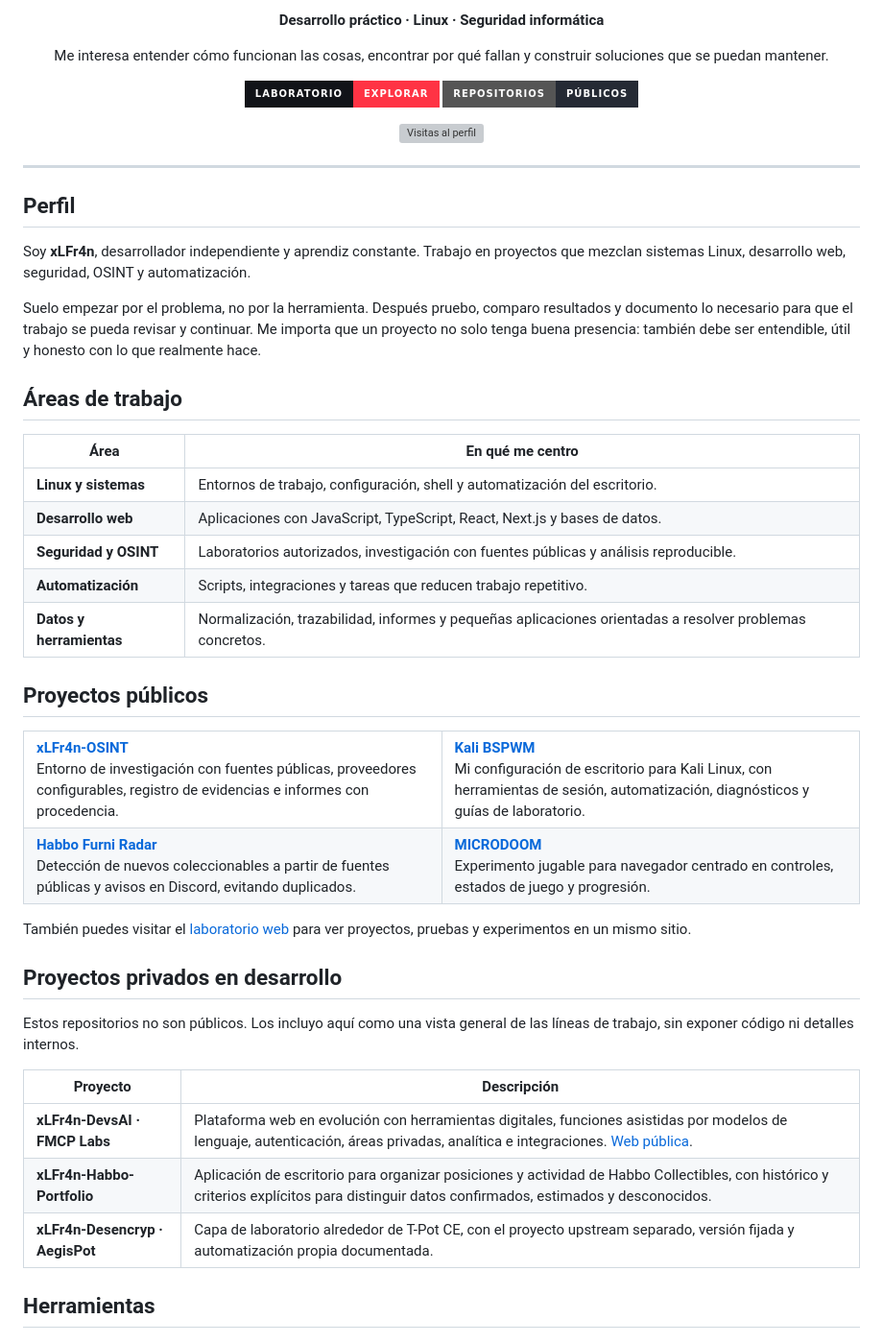
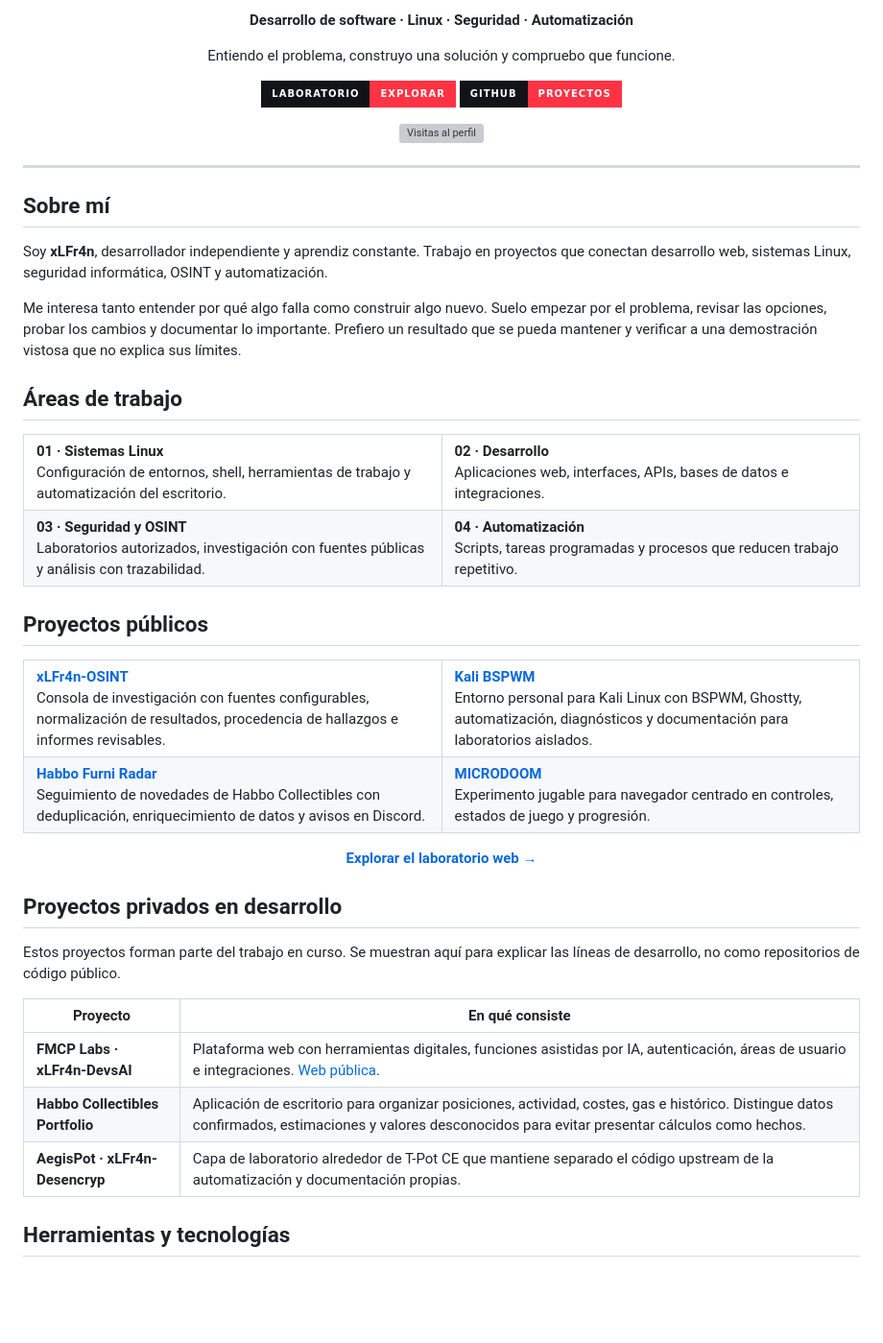
Before and after one commit to xlfr4n/xLFr4n, a Markdown page: README.md, the part around one of its changes. Shown at 96% size. Drawn GitHub-style; badges without logos; blank space fills up the shorter version; grey boxes are pictures that could not be loaded.

Commit message:
docs(profile): renovar README de xLFr4n

```diff
--- a/README.md
+++ b/README.md
@@ -8,10 +8,11 @@
 
-<p><strong>Desarrollo práctico · Linux · Seguridad informática</strong></p>
-<p>Me interesa entender cómo funcionan las cosas, encontrar por qué fallan y construir soluciones que se puedan mantener.</p>
+**Desarrollo de software · Linux · Seguridad · Automatización**
+
+Entiendo el problema, construyo una solución y compruebo que funcione.
 
 <p>
   <a href="https://xlfr4n.github.io/xLFr4n/"><img src="https://img.shields.io/badge/Laboratorio-Explorar-FF3344?style=for-the-badge&labelColor=111318" alt="Explorar el laboratorio"></a>
-  <a href="https://github.com/xlfr4n?tab=repositories"><img src="https://img.shields.io/badge/Repositorios-P%C3%BAblicos-252A34?style=for-the-badge&logo=github&logoColor=white" alt="Repositorios públicos"></a>
+  <a href="https://github.com/xlfr4n?tab=repositories"><img src="https://img.shields.io/badge/GitHub-Proyectos-FF3344?style=for-the-badge&logo=github&logoColor=white&labelColor=111318" alt="Ver repositorios"></a>
 </p>
 
 <p>
@@ -22,21 +23,36 @@
 
 ---
 
-## Perfil
+## Sobre mí
 
-Soy **xLFr4n**, desarrollador independiente y aprendiz constante. Trabajo en proyectos que mezclan sistemas Linux, desarrollo web, seguridad, OSINT y automatización.
+Soy **xLFr4n**, desarrollador independiente y aprendiz constante. Trabajo en proyectos que conectan desarrollo web, sistemas Linux, seguridad informática, OSINT y automatización.
 
-Suelo empezar por el problema, no por la herramienta. Después pruebo, comparo resultados y documento lo necesario para que el trabajo se pueda revisar y continuar. Me importa que un proyecto no solo tenga buena presencia: también debe ser entendible, útil y honesto con lo que realmente hace.
+Me interesa tanto entender por qué algo falla como construir algo nuevo. Suelo empezar por el problema, revisar las opciones, probar los cambios y documentar lo importante. Prefiero un resultado que se pueda mantener y verificar a una demostración vistosa que no explica sus límites.
 
 ## Áreas de trabajo
 
-| Área | En qué me centro |
-| --- | --- |
-| **Linux y sistemas** | Entornos de trabajo, configuración, shell y automatización del escritorio. |
-| **Desarrollo web** | Aplicaciones con JavaScript, TypeScript, React, Next.js y bases de datos. |
-| **Seguridad y OSINT** | Laboratorios autorizados, investigación con fuentes públicas y análisis reproducible. |
-| **Automatización** | Scripts, integraciones y tareas que reducen trabajo repetitivo. |
-| **Datos y herramientas** | Normalización, trazabilidad, informes y pequeñas aplicaciones orientadas a resolver problemas concretos. |
+<table>
+  <tr>
+    <td width="50%">
+      <strong>01 · Sistemas Linux</strong><br>
+      Configuración de entornos, shell, herramientas de trabajo y automatización del escritorio.
+    </td>
+    <td width="50%">
+      <strong>02 · Desarrollo</strong><br>
+      Aplicaciones web, interfaces, APIs, bases de datos e integraciones.
+    </td>
+  </tr>
+  <tr>
+    <td width="50%">
+      <strong>03 · Seguridad y OSINT</strong><br>
+      Laboratorios autorizados, investigación con fuentes públicas y análisis con trazabilidad.
+    </td>
+    <td width="50%">
+      <strong>04 · Automatización</strong><br>
+      Scripts, tareas programadas y procesos que reducen trabajo repetitivo.
+    </td>
+  </tr>
+</table>
 
 ## Proyectos públicos
 
@@ -44,17 +60,17 @@ Suelo empezar por el problema, no por la herramienta. Después pruebo, comparo r
   <tr>
     <td width="50%">
       <strong><a href="https://github.com/xlfr4n/xLFr4n-OSINT">xLFr4n-OSINT</a></strong><br>
-      Entorno de investigación con fuentes públicas, proveedores configurables, registro de evidencias e informes con procedencia.
+      Consola de investigación con fuentes configurables, normalización de resultados, procedencia de hallazgos e informes revisables.
     </td>
     <td width="50%">
       <strong><a href="https://github.com/xlfr4n/xLFr4n-Kali-BSPWM">Kali BSPWM</a></strong><br>
-      Mi configuración de escritorio para Kali Linux, con herramientas de sesión, automatización, diagnósticos y guías de laboratorio.
+      Entorno personal para Kali Linux con BSPWM, Ghostty, automatización, diagnósticos y documentación para laboratorios aislados.
     </td>
   </tr>
   <tr>
     <td width="50%">
       <strong><a href="https://github.com/xlfr4n/xLFr4n-Habbo-Furni-Radar">Habbo Furni Radar</a></strong><br>
-      Detección de nuevos coleccionables a partir de fuentes públicas y avisos en Discord, evitando duplicados.
+      Seguimiento de novedades de Habbo Collectibles con deduplicación, enriquecimiento de datos y avisos en Discord.
     </td>
     <td width="50%">
       <strong><a href="https://xlfr4n.github.io/xLFr4n/play/">MICRODOOM</a></strong><br>
@@ -63,19 +79,23 @@ Suelo empezar por el problema, no por la herramienta. Después pruebo, comparo r
   </tr>
 </table>
 
-También puedes visitar el [laboratorio web](https://xlfr4n.github.io/xLFr4n/) para ver proyectos, pruebas y experimentos en un mismo sitio.
+<div align="center">
+
+<a href="https://xlfr4n.github.io/xLFr4n/"><strong>Explorar el laboratorio web →</strong></a>
+
+</div>
 
 ## Proyectos privados en desarrollo
 
-Estos repositorios no son públicos. Los incluyo aquí como una vista general de las líneas de trabajo, sin exponer código ni detalles internos.
+Estos proyectos forman parte del trabajo en curso. Se muestran aquí para explicar las líneas de desarrollo, no como repositorios de código público.
 
-| Proyecto | Descripción |
+| Proyecto | En qué consiste |
 | --- | --- |
-| **xLFr4n-DevsAI · FMCP Labs** | Plataforma web en evolución con herramientas digitales, funciones asistidas por modelos de lenguaje, autenticación, áreas privadas, analítica e integraciones. [Web pública](https://fmcplabs.com/). |
-| **xLFr4n-Habbo-Portfolio** | Aplicación de escritorio para organizar posiciones y actividad de Habbo Collectibles, con histórico y criterios explícitos para distinguir datos confirmados, estimados y desconocidos. |
-| **xLFr4n-Desencryp · AegisPot** | Capa de laboratorio alrededor de T-Pot CE, con el proyecto upstream separado, versión fijada y automatización propia documentada. |
+| **FMCP Labs · xLFr4n-DevsAI** | Plataforma web con herramientas digitales, funciones asistidas por IA, autenticación, áreas de usuario e integraciones. [Web pública](https://fmcplabs.com/). |
+| **Habbo Collectibles Portfolio** | Aplicación de escritorio para organizar posiciones, actividad, costes, gas e histórico. Distingue datos confirmados, estimaciones y valores desconocidos para evitar presentar cálculos como hechos. |
+| **AegisPot · xLFr4n-Desencryp** | Capa de laboratorio alrededor de T-Pot CE que mantiene separado el código upstream de la automatización y documentación propias. |
 
-## Herramientas
+## Herramientas y tecnologías
 
 <div align="center">
   <img src="https://skillicons.dev/icons?i=linux,kali,bash,python,js,ts,html,css,react,nextjs,postgres,supabase,vercel,docker,git,github&perline=8&theme=dark" alt="Tecnologías y herramientas">
```
Also changed, not shown: other parts of README.md (+26 -22 lines).
